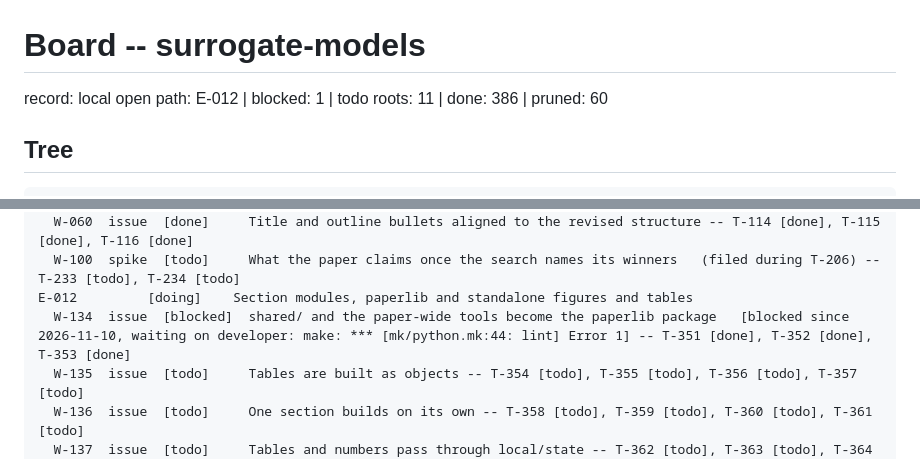
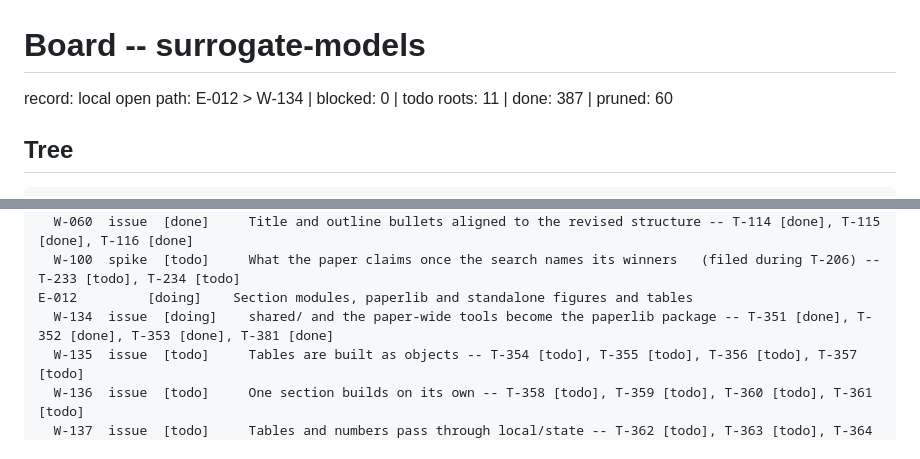
Before and after one commit to dpopchev/surrogate-models, a Markdown page: .board/BOARD.md, 2 parts joined by grey strips. GitHub-like rendering.

Commit message:
chore(board): close T-381 -- W-134 ready to land
Refs: W-134 T-381

```diff
--- a/.board/BOARD.md
+++ b/.board/BOARD.md
@@ -1,6 +1,6 @@
 # Board -- surrogate-models
 record: local
-open path: E-012   | blocked: 1 | todo roots: 11 | done: 386 | pruned: 60
+open path: E-012 > W-134   | blocked: 0 | todo roots: 11 | done: 387 | pruned: 60
 
 ## Tree
 
@@ -44,7 +44,7 @@ E-009         [doing]    The paper follows the revised structure, and the releas
   W-060  issue  [done]     Title and outline bullets aligned to the revised structure -- T-114 [done], T-115 [done], T-116 [done]
   W-100  spike  [todo]     What the paper claims once the search names its winners   (filed during T-206) -- T-233 [todo], T-234 [todo]
 E-012         [doing]    Section modules, paperlib and standalone figures and tables
-  W-134  issue  [blocked]  shared/ and the paper-wide tools become the paperlib package   [blocked since 2026-11-10, waiting on developer: make: *** [mk/python.mk:44: lint] Error 1] -- T-351 [done], T-352 [done], T-353 [done]
+  W-134  issue  [doing]    shared/ and the paper-wide tools become the paperlib package -- T-351 [done], T-352 [done], T-353 [done], T-381 [done]
   W-135  issue  [todo]     Tables are built as objects -- T-354 [todo], T-355 [todo], T-356 [todo], T-357 [todo]
   W-136  issue  [todo]     One section builds on its own -- T-358 [todo], T-359 [todo], T-360 [todo], T-361 [todo]
   W-137  issue  [todo]     Tables and numbers pass through local/state -- T-362 [todo], T-363 [todo], T-364 [todo], T-365 [todo]
```
Also changed, not shown: other parts of .board/BOARD.md (+4 -4 lines), .board/items/T-381.md (added, +29 -0 lines).
